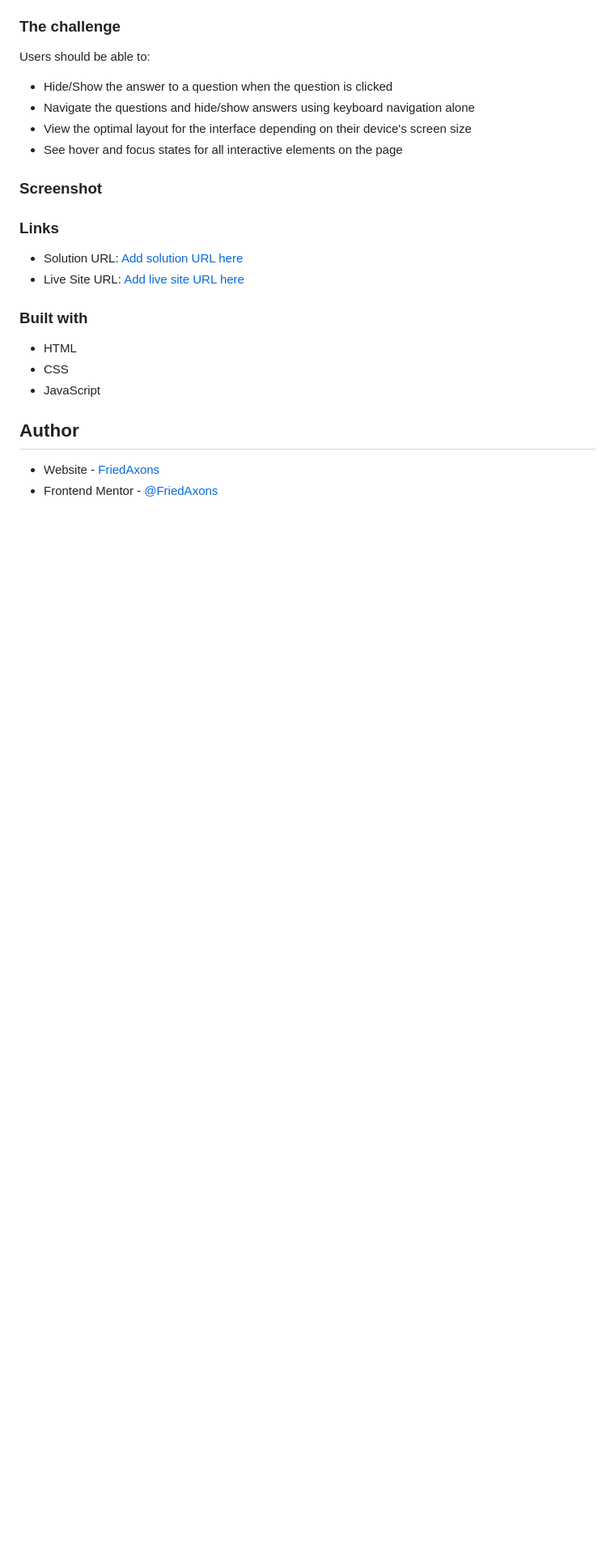
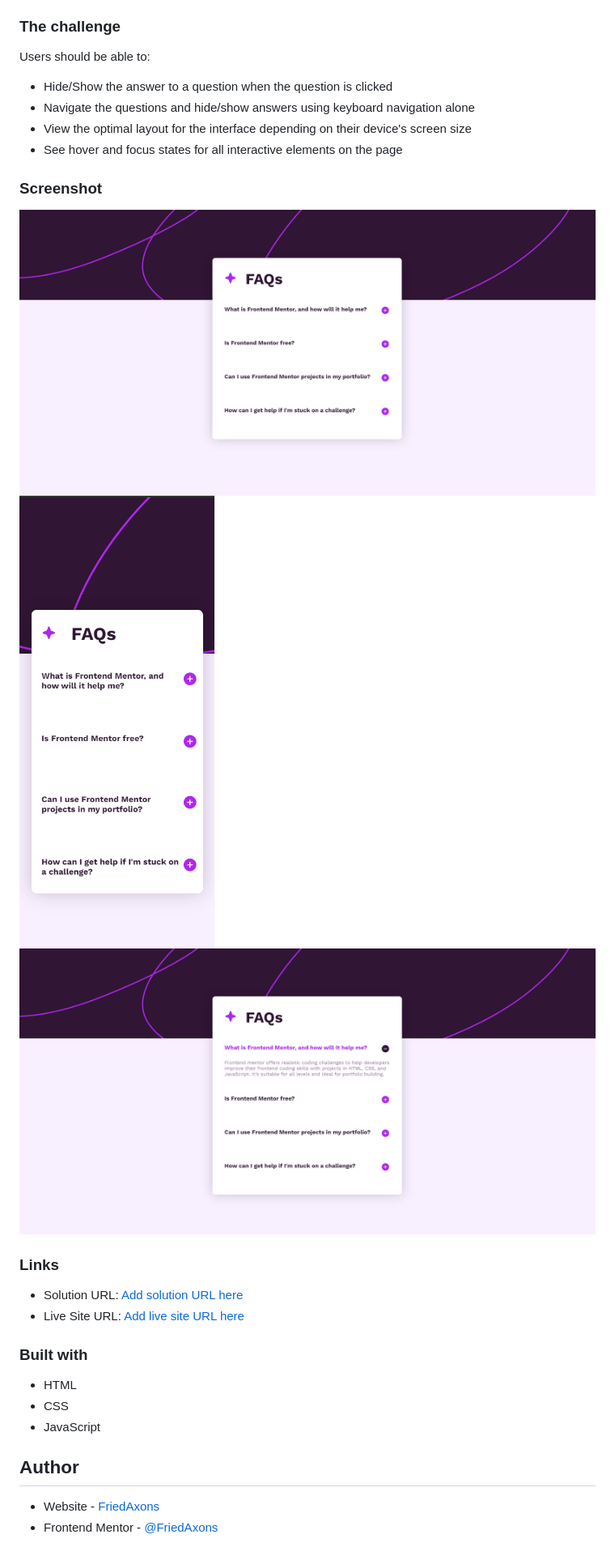
Before and after one commit to FriedAxons/FAQ-Accordion, a Markdown page: README.md, the part around the change. Shown: that part at 81% size. Rendered like a GitHub page; pictures changed too: assets/images/screenshots/active.png (added), assets/images/screenshots/desktop.png (added), assets/images/screenshots/mobile.png (added); blank space fills up the shorter version.

Commit message:
Continue editing README file

```diff
--- a/README.md
+++ b/README.md
@@ -28,6 +28,10 @@ Users should be able to:
 
 ### Screenshot
 
+![Desktop version image](assets/images/screenshots/desktop.png)
+![Mobile version image](assets/images/screenshots/mobile.png)
+![Active state image](assets/images/screenshots/active.png)
+
 ### Links
 
 - Solution URL: [Add solution URL here](https://your-solution-url.com)
```
